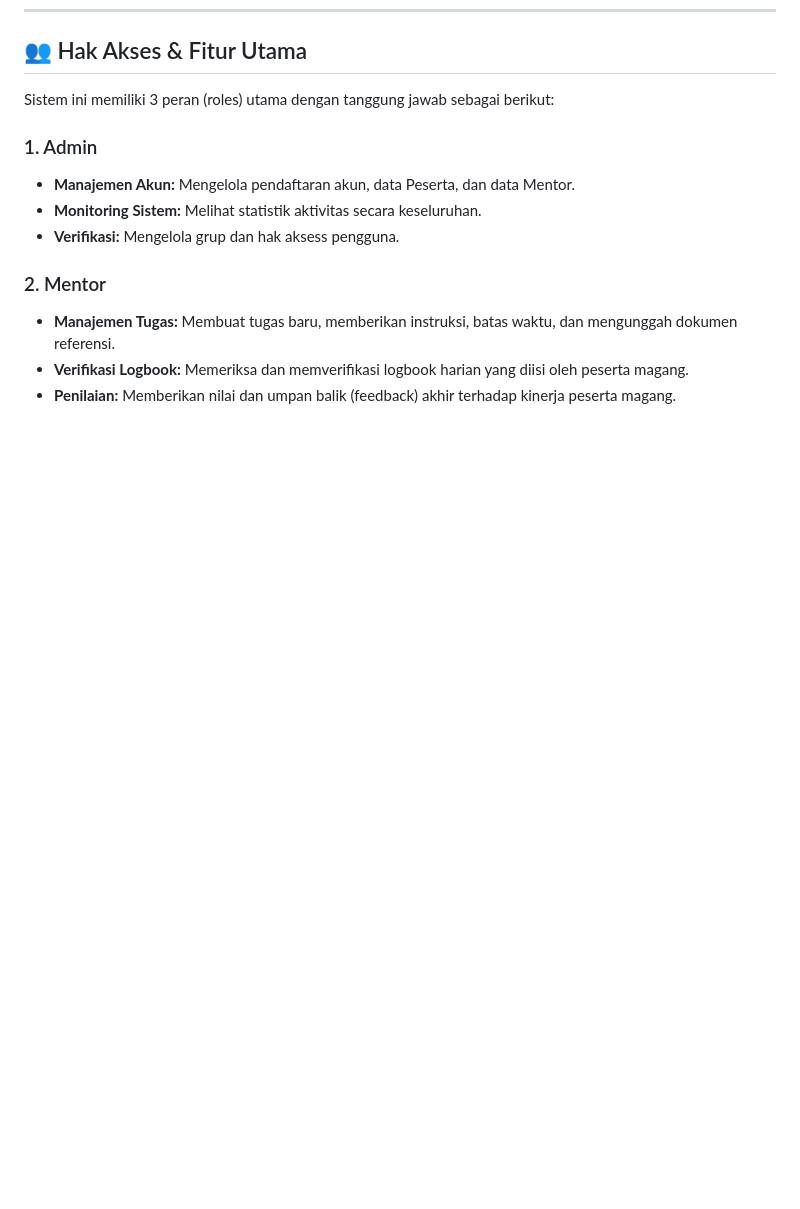
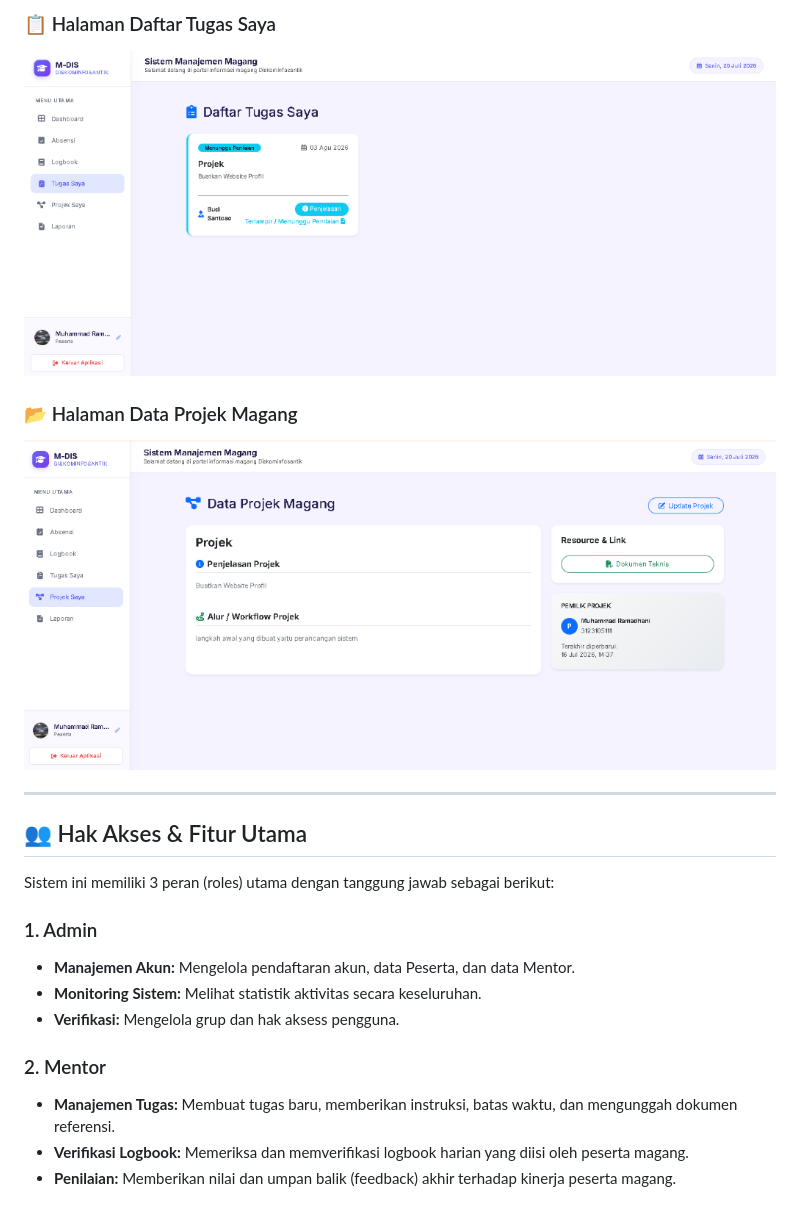
Before and after one commit to dhanidhan11/Sistem-Manajemen-Magang, a Markdown page: README.md, the part around the change printed below. Rendered like a GitHub page; pictures changed too: docs/screenshots/projek.png (added), docs/screenshots/tugas.png (added); blank space fills up the shorter version.

Commit message:
Add screenshots to README

```diff
--- a/README.md
+++ b/README.md
@@ -6,3 +20,11 @@ Sistem Manajemen Magang (SMM) adalah platform berbasis web yang dibangun menggun
+### 📋 Halaman Daftar Tugas Saya
+![Daftar Tugas](docs/screenshots/tugas.png)
+
+### 📂 Halaman Data Projek Magang
+![Halaman Projek](docs/screenshots/projek.png)
+
+---
+
 
 ## 👥 Hak Akses & Fitur Utama
 
```
Also changed, not shown: other parts of README.md (+14 -0 lines), docs/screenshots/absensi.png (added), docs/screenshots/logbook.png (added), docs/screenshots/login.png (added).
